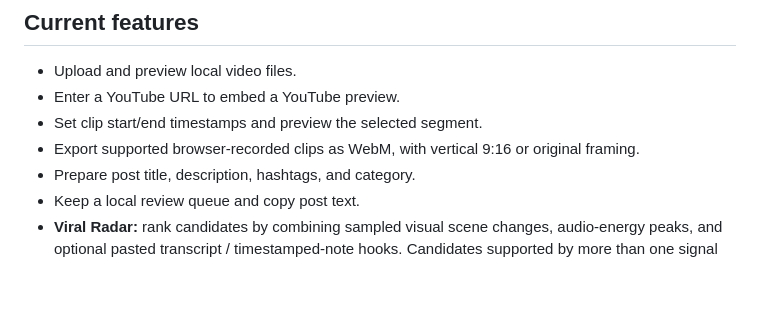
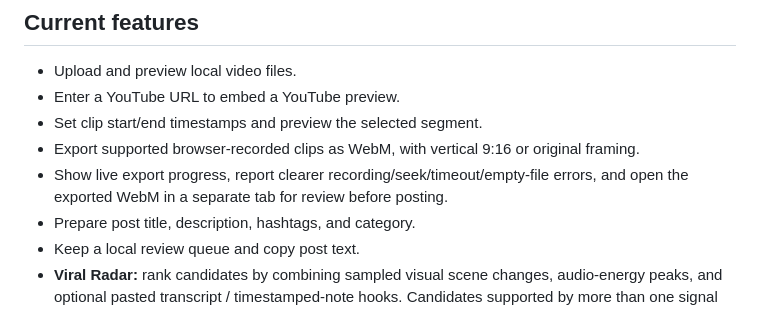
Before and after one commit to olivermaven2-dot/maven-clip-studio, a Markdown page: README.md, the part around the change. Drawn GitHub-style; blank space fills up the shorter version.

Commit message:
Document clip export progress and review improvements

```diff
--- a/README.md
+++ b/README.md
@@ -7,6 +7,7 @@ A mobile-friendly, GitHub Pages-first prototype for preparing short-form video c
 - Enter a YouTube URL to embed a YouTube preview.
 - Set clip start/end timestamps and preview the selected segment.
 - Export supported browser-recorded clips as WebM, with vertical 9:16 or original framing.
+- Show live export progress, report clearer recording/seek/timeout/empty-file errors, and open the exported WebM in a separate tab for review before posting.
 - Prepare post title, description, hashtags, and category.
 - Keep a local review queue and copy post text.
 - **Viral Radar:** rank candidates by combining sampled visual scene changes, audio-energy peaks, and optional pasted transcript / timestamped-note hooks. Candidates supported by more than one signal receive a modest agreement bonus.
```
